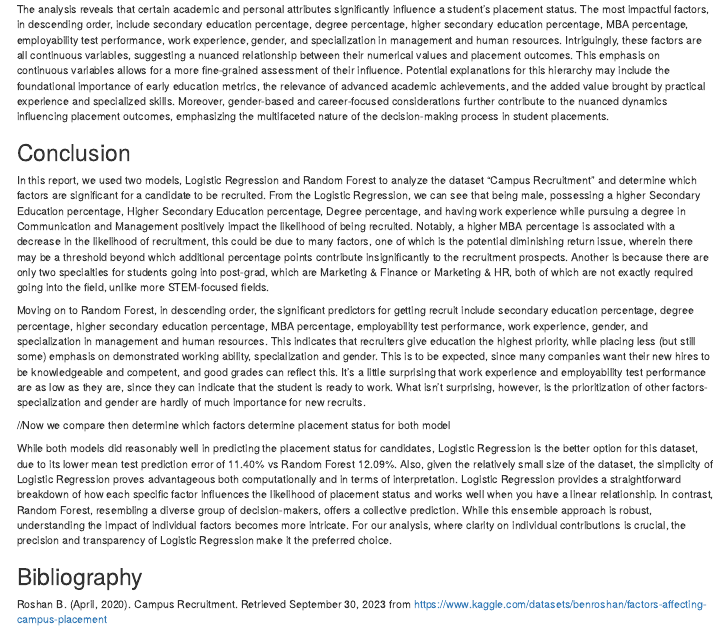
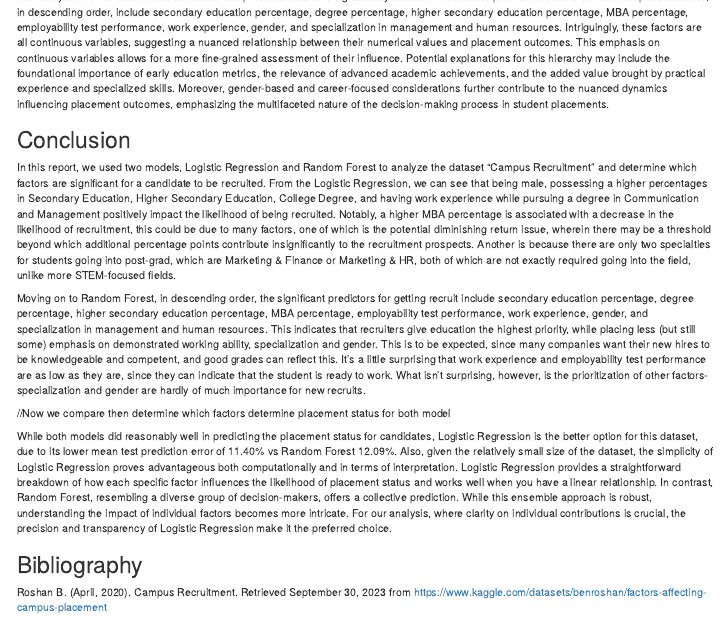
Before and after one commit to Nachtmusiks/Campus-Recruitment, an R Markdown document (Placement-Status.Rmd): the page in a window 1100 px wide, from 6860 px down before the commit and from 3610 px down after it. The pictures show the output file Placement-Status.nb.html that the author committed with the source, opened offline.

Commit message:
Changed wording

```diff
--- a/Placement-Status.Rmd
+++ b/Placement-Status.Rmd
@@ -325,7 +325,7 @@ The analysis reveals that certain academic and personal attributes significantly
 
 ## Conclusion
 
-In this report, we used two models, Logistic Regression and Random Forest to analyze the dataset "Campus Recruitment" and determine which factors are significant for a candidate to be recruited. From the Logistic Regression, we can see that being male, possessing a higher Secondary Education percentage, Higher Secondary Education percentage, Degree percentage, and having work experience while pursuing a degree in Communication and Management positively impact the likelihood of being recruited. Notably, a higher MBA percentage is associated with a decrease in the likelihood of recruitment, this could be due to many factors, one of which is the potential diminishing return issue, wherein there may be a threshold beyond which additional percentage points contribute insignificantly to the recruitment prospects. Another is because there are only two specialties for students going into post-grad, which are Marketing & Finance or Marketing & HR, both of which are not exactly required going into the field, unlike more STEM-focused fields.
+In this report, we used two models, Logistic Regression and Random Forest to analyze the dataset "Campus Recruitment" and determine which factors are significant for a candidate to be recruited. From the Logistic Regression, we can see that being male, possessing a higher percentages in Secondary Education, Higher Secondary Education, College Degree, and having work experience while pursuing a degree in Communication and Management positively impact the likelihood of being recruited. Notably, a higher MBA percentage is associated with a decrease in the likelihood of recruitment, this could be due to many factors, one of which is the potential diminishing return issue, wherein there may be a threshold beyond which additional percentage points contribute insignificantly to the recruitment prospects. Another is because there are only two specialties for students going into post-grad, which are Marketing & Finance or Marketing & HR, both of which are not exactly required going into the field, unlike more STEM-focused fields.
 
 Moving on to Random Forest, in descending order, the significant predictors for getting recruit include secondary education percentage, degree percentage, higher secondary education percentage, MBA percentage, employability test performance, work experience, gender, and specialization in management and human resources. This indicates that recruiters give education the highest priority, while placing less (but still some) emphasis on demonstrated working ability, specialization and gender. This is to be expected, since many companies want their new hires to be knowledgeable and competent, and good grades can reflect this. It's a little surprising that work experience and employability test performance are as low as they are, since they can indicate that the student is ready to work. What isn't surprising, however, is the prioritization of other factors- specialization and gender are hardly of much importance for new recruits.
 
```
Also changed, not shown: Placement-Status.nb.html.
